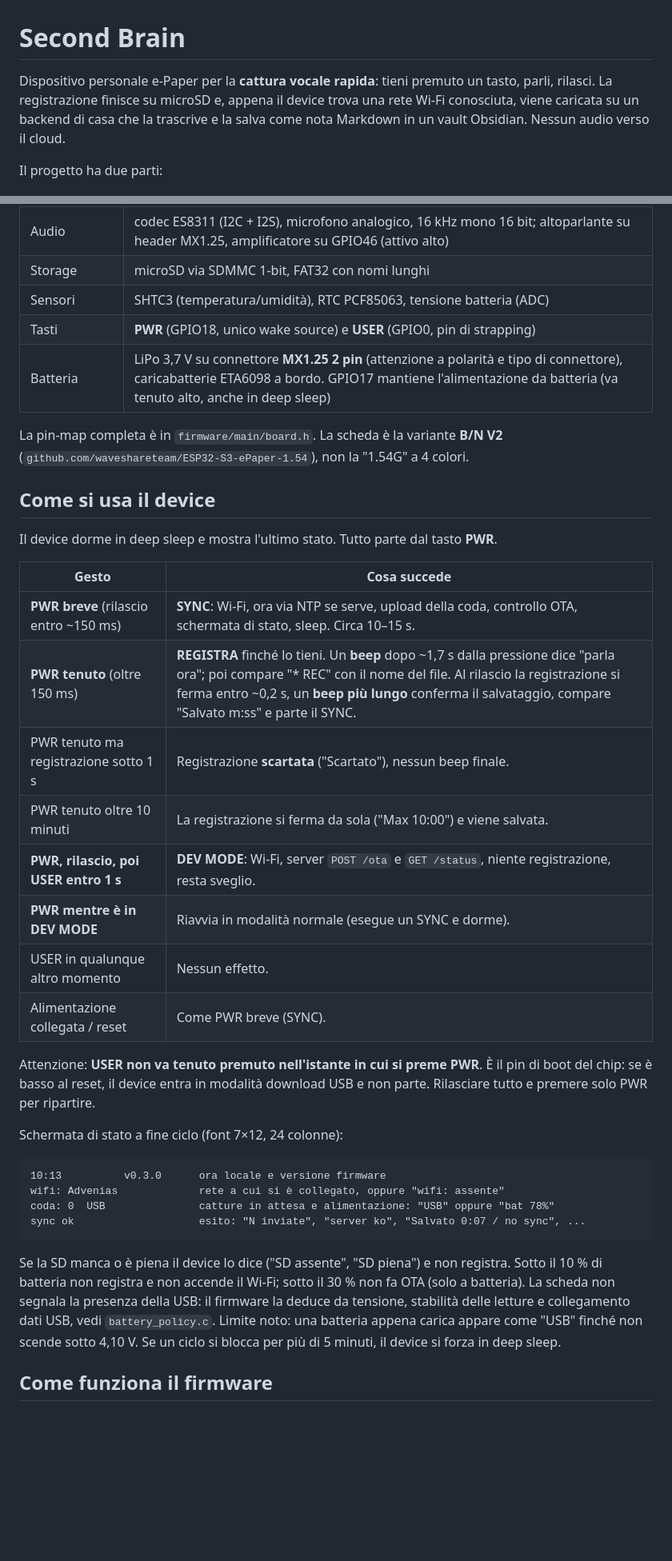
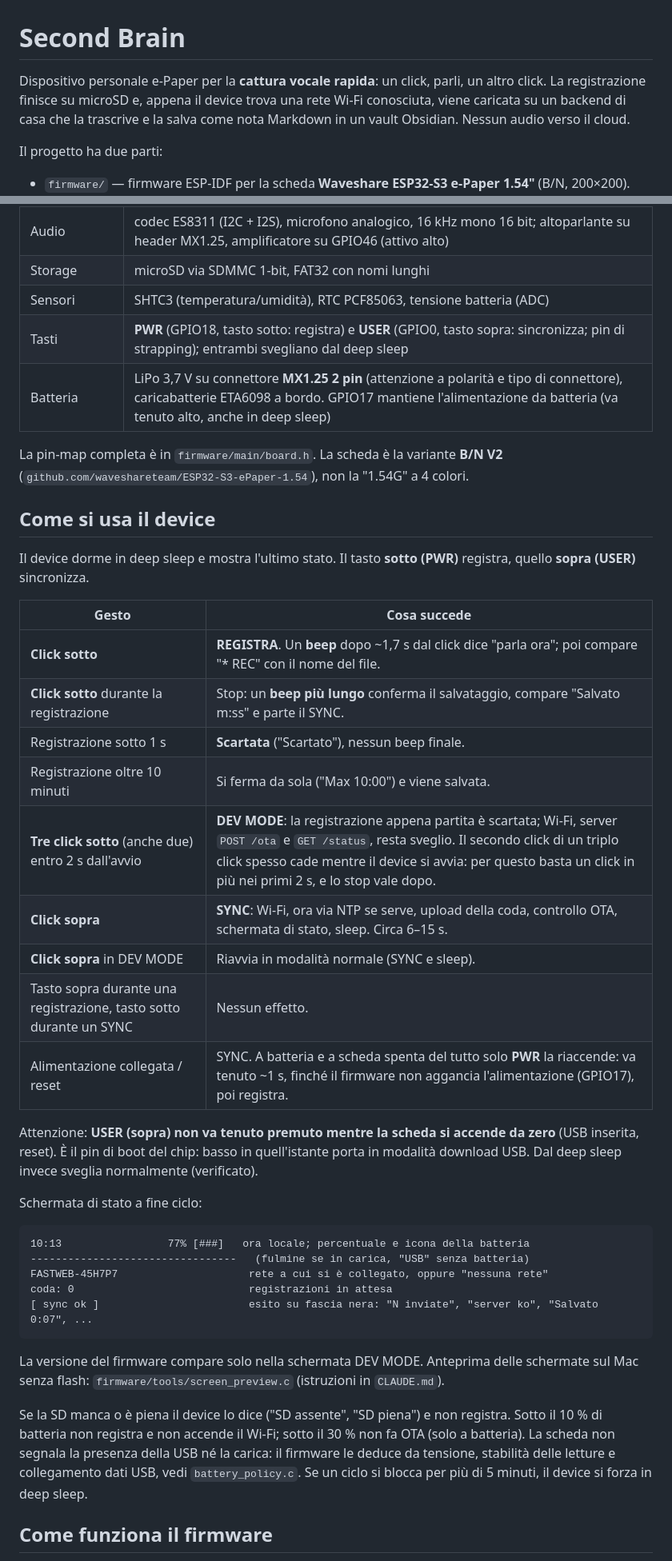
Before and after one commit to francecesco/second_brain, a Markdown page: README.md, 2 parts joined by grey strips. Shown at 80% size. Rendered like a GitHub page; blank space fills up the shorter version.

````diff
--- a/README.md
+++ b/README.md
@@ -1,7 +1,7 @@
 # Second Brain
 
-Dispositivo personale e-Paper per la **cattura vocale rapida**: tieni premuto un tasto,
-parli, rilasci. La registrazione finisce su microSD e, appena il device trova una rete
+Dispositivo personale e-Paper per la **cattura vocale rapida**: un click, parli, un altro
+click. La registrazione finisce su microSD e, appena il device trova una rete
 Wi-Fi conosciuta, viene caricata su un backend di casa che la trascrive e la salva come
 nota Markdown in un vault Obsidian. Nessun audio verso il cloud.
 
@@ -24,7 +24,7 @@ Le decisioni di progetto sono in `docs/specs/`, i piani di lavoro in `docs/plans
 | Audio | codec ES8311 (I2C + I2S), microfono analogico, 16 kHz mono 16 bit; altoparlante su header MX1.25, amplificatore su GPIO46 (attivo alto) |
 | Storage | microSD via SDMMC 1-bit, FAT32 con nomi lunghi |
 | Sensori | SHTC3 (temperatura/umidità), RTC PCF85063, tensione batteria (ADC) |
-| Tasti | **PWR** (GPIO18, unico wake source) e **USER** (GPIO0, pin di strapping) |
+| Tasti | **PWR** (GPIO18, tasto sotto: registra) e **USER** (GPIO0, tasto sopra: sincronizza; pin di strapping); entrambi svegliano dal deep sleep |
 | Batteria | LiPo 3,7 V su connettore **MX1.25 2 pin** (attenzione a polarità e tipo di connettore), caricabatterie ETA6098 a bordo. GPIO17 mantiene l'alimentazione da batteria (va tenuto alto, anche in deep sleep) |
 
 La pin-map completa è in `firmware/main/board.h`. La scheda è la variante **B/N V2**
@@ -32,37 +32,42 @@ La pin-map completa è in `firmware/main/board.h`. La scheda è la variante **B/
 
 ## Come si usa il device
 
-Il device dorme in deep sleep e mostra l'ultimo stato. Tutto parte dal tasto **PWR**.
+Il device dorme in deep sleep e mostra l'ultimo stato. Il tasto **sotto (PWR)** registra,
+quello **sopra (USER)** sincronizza.
 
 | Gesto | Cosa succede |
 |---|---|
-| **PWR breve** (rilascio entro ~150 ms) | **SYNC**: Wi-Fi, ora via NTP se serve, upload della coda, controllo OTA, schermata di stato, sleep. Circa 10–15 s. |
-| **PWR tenuto** (oltre 150 ms) | **REGISTRA** finché lo tieni. Un **beep** dopo ~1,7 s dalla pressione dice "parla ora"; poi compare "* REC" con il nome del file. Al rilascio la registrazione si ferma entro ~0,2 s, un **beep più lungo** conferma il salvataggio, compare "Salvato m:ss" e parte il SYNC. |
-| PWR tenuto ma registrazione sotto 1 s | Registrazione **scartata** ("Scartato"), nessun beep finale. |
-| PWR tenuto oltre 10 minuti | La registrazione si ferma da sola ("Max 10:00") e viene salvata. |
-| **PWR, rilascio, poi USER entro 1 s** | **DEV MODE**: Wi-Fi, server `POST /ota` e `GET /status`, niente registrazione, resta sveglio. |
-| **PWR mentre è in DEV MODE** | Riavvia in modalità normale (esegue un SYNC e dorme). |
-| USER in qualunque altro momento | Nessun effetto. |
-| Alimentazione collegata / reset | Come PWR breve (SYNC). |
+| **Click sotto** | **REGISTRA**. Un **beep** dopo ~1,7 s dal click dice "parla ora"; poi compare "* REC" con il nome del file. |
+| **Click sotto** durante la registrazione | Stop: un **beep più lungo** conferma il salvataggio, compare "Salvato m:ss" e parte il SYNC. |
+| Registrazione sotto 1 s | **Scartata** ("Scartato"), nessun beep finale. |
+| Registrazione oltre 10 minuti | Si ferma da sola ("Max 10:00") e viene salvata. |
+| **Tre click sotto** (anche due) entro 2 s dall'avvio | **DEV MODE**: la registrazione appena partita è scartata; Wi-Fi, server `POST /ota` e `GET /status`, resta sveglio. Il secondo click di un triplo click spesso cade mentre il device si avvia: per questo basta un click in più nei primi 2 s, e lo stop vale dopo. |
+| **Click sopra** | **SYNC**: Wi-Fi, ora via NTP se serve, upload della coda, controllo OTA, schermata di stato, sleep. Circa 6–15 s. |
+| **Click sopra** in DEV MODE | Riavvia in modalità normale (SYNC e sleep). |
+| Tasto sopra durante una registrazione, tasto sotto durante un SYNC | Nessun effetto. |
+| Alimentazione collegata / reset | SYNC. A batteria e a scheda spenta del tutto solo **PWR** la riaccende: va tenuto ~1 s, finché il firmware non aggancia l'alimentazione (GPIO17), poi registra. |
 
-Attenzione: **USER non va tenuto premuto nell'istante in cui si preme PWR**. È il pin di
-boot del chip: se è basso al reset, il device entra in modalità download USB e non parte.
-Rilasciare tutto e premere solo PWR per ripartire.
+Attenzione: **USER (sopra) non va tenuto premuto mentre la scheda si accende da zero**
+(USB inserita, reset). È il pin di boot del chip: basso in quell'istante porta in modalità
+download USB. Dal deep sleep invece sveglia normalmente (verificato).
 
-Schermata di stato a fine ciclo (font 7×12, 24 colonne):
+Schermata di stato a fine ciclo:
 
 ```
-10:13          v0.3.0      ora locale e versione firmware
-wifi: Advenias             rete a cui si è collegato, oppure "wifi: assente"
-coda: 0  USB               catture in attesa e alimentazione: "USB" oppure "bat 78%"
-sync ok                    esito: "N inviate", "server ko", "Salvato 0:07 / no sync", ...
+10:13                 77% [###]   ora locale; percentuale e icona della batteria
+---------------------------------   (fulmine se in carica, "USB" senza batteria)
+FASTWEB-45H7P7                     rete a cui si è collegato, oppure "nessuna rete"
+coda: 0                            registrazioni in attesa
+[ sync ok ]                        esito su fascia nera: "N inviate", "server ko", "Salvato 0:07", ...
 ```
+
+La versione del firmware compare solo nella schermata DEV MODE. Anteprima delle schermate
+sul Mac senza flash: `firmware/tools/screen_preview.c` (istruzioni in `CLAUDE.md`).
 
 Se la SD manca o è piena il device lo dice ("SD assente", "SD piena") e non registra.
 Sotto il 10 % di batteria non registra e non accende il Wi-Fi; sotto il 30 % non fa OTA
-(solo a batteria). La scheda non segnala la presenza della USB: il firmware la deduce da
-tensione, stabilità delle letture e collegamento dati USB, vedi `battery_policy.c`. Limite
-noto: una batteria appena carica appare come "USB" finché non scende sotto 4,10 V.
+(solo a batteria). La scheda non segnala la presenza della USB né la carica: il firmware le
+deduce da tensione, stabilità delle letture e collegamento dati USB, vedi `battery_policy.c`.
 Se un ciclo si blocca per più di 5 minuti, il device si forza in deep sleep.
 
 ## Come funziona il firmware
````
Also changed, not shown: other parts of README.md (+1 -1 lines), CLAUDE.md (+37 -10 lines), docs/specs/2026-10-11-firmware-tasti-click-design.md (added, +101 -0 lines).
